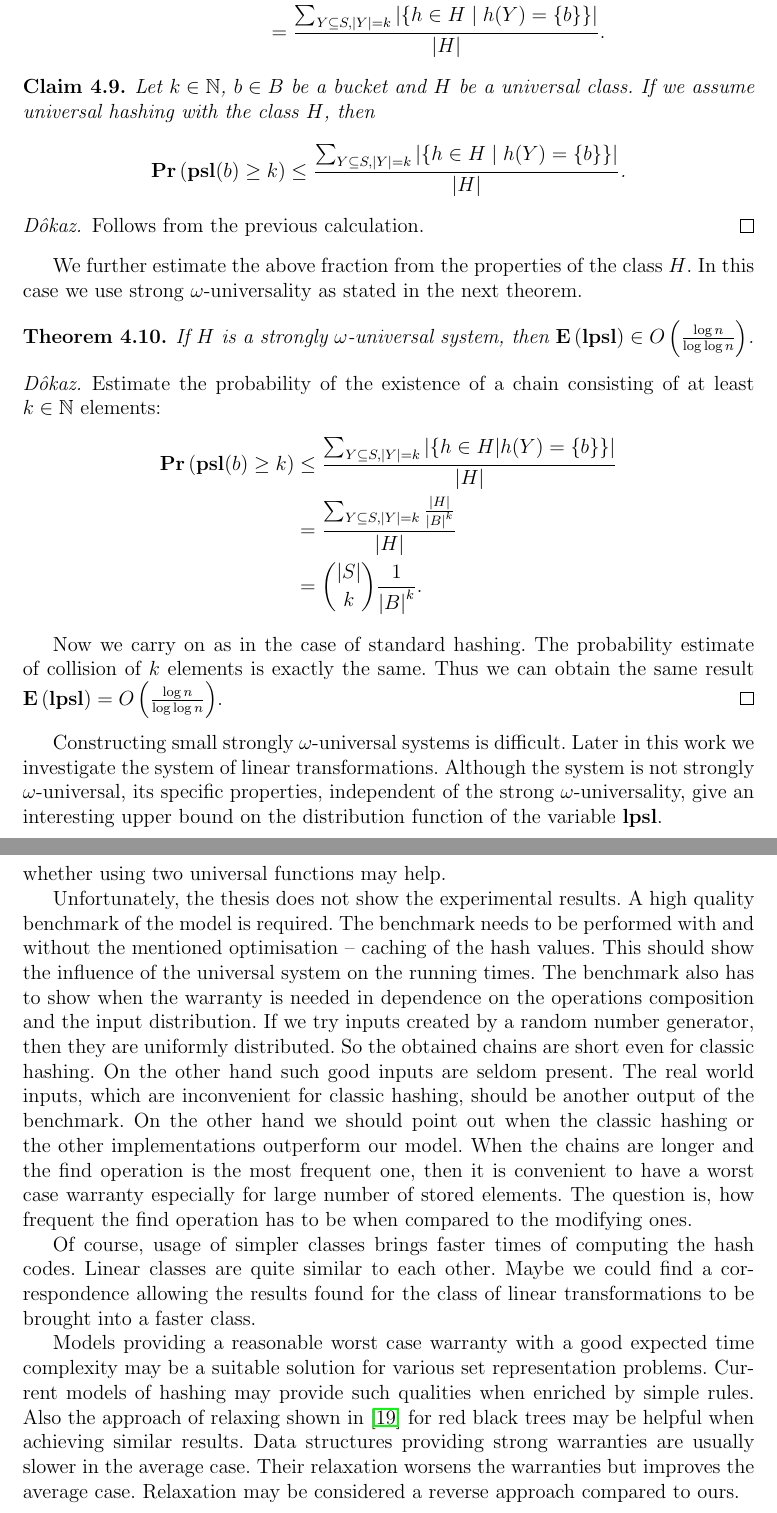
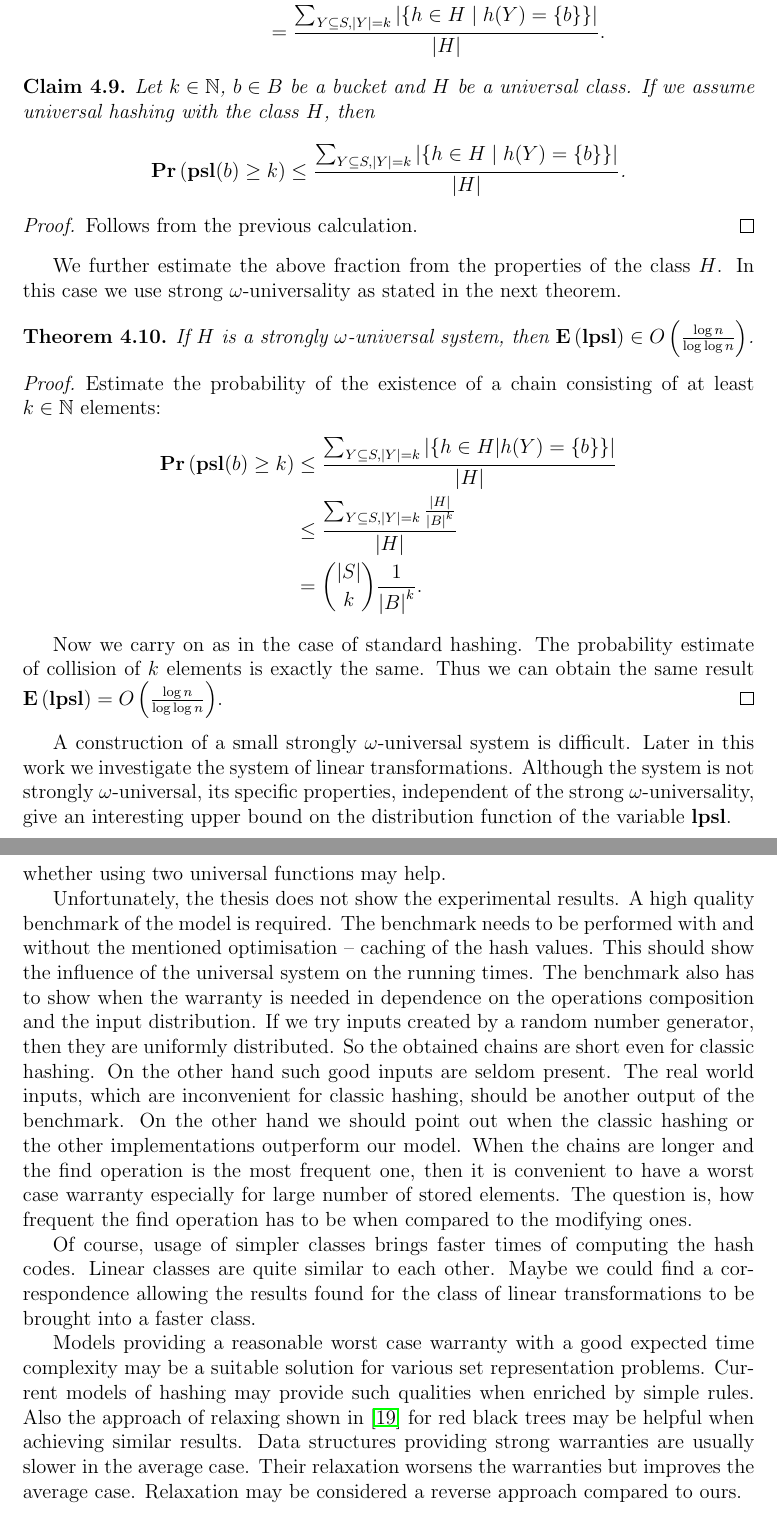
Before and after one commit to babky/hashing, a LaTeX thesis (text/text.tex, which reads text/elpsl.tex): two parts of pages 35 and 93 of 107, joined at a grey line, cut so that both start at the same text. Compiled offline with pdfLaTeX.

Commit message:
+ Opravy.

```diff
--- a/text/elpsl.tex
+++ b/text/elpsl.tex
@@ -221,7 +221,7 @@ Estimate the probability of the existence of a chain consisting of at least $k \
 \begin{split}
 \Prob{\psl(b) \geq k}
 	& \leq \frac{\sum\displaylimits_{Y \subseteq S, |Y| = k} | \{ h \in H | h(Y) = \{b\} \}|}{|H|} \\
-	& = \frac{\sum\displaylimits_{Y \subseteq S, |Y| = k} \frac{|H|}{{|B|}^{k}}}{|H|} \\
+	& \leq \frac{\sum\displaylimits_{Y \subseteq S, |Y| = k} \frac{|H|}{{|B|}^{k}}}{|H|} \\
 	& = \dbinom{|S|}{k}\frac{1}{{|B|}^k} \text{.}
 \end{split}
 \end{displaymath}
@@ -229,5 +229,5 @@ Estimate the probability of the existence of a chain consisting of at least $k \
 Now we carry on as in the case of standard hashing. The probability estimate of collision of $k$ elements is exactly the same. Thus we can obtain the same result $\Expect{\lpsl} = O\left(\frac{\log n}{\log \log n}\right)$.
 \end{proof}
 
-Constructing small strongly $\omega$-universal systems is difficult. Later in this work we investigate the system of linear transformations. Although the system is not strongly $\omega$-universal, its specific properties, independent of the strong $\omega$-universality, give an interesting upper bound on the distribution function of the variable $\lpsl$.
+A construction of a small strongly $\omega$-universal system is difficult. Later in this work we investigate the system of linear transformations. Although the system is not strongly $\omega$-universal, its specific properties, independent of the strong $\omega$-universality, give an interesting upper bound on the distribution function of the variable $\lpsl$.
 \end{section}
--- a/text/text.tex
+++ b/text/text.tex
@@ -37,10 +37,12 @@
 \title{Properties of Universal Hashing}
 
 \begin{document}
+\selectlanguage{english}
 
 \input{title}
 \input{first_pages}
 
+\selectlanguage{english}
 \input{intro}
 \input{hashing}
 \input{systems}
```
